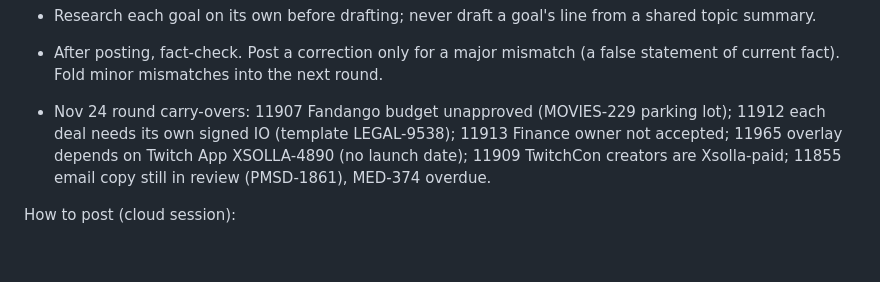
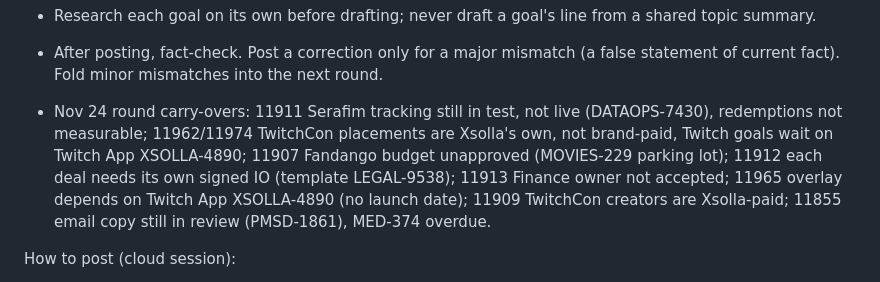
Before and after one commit to stubtimcharoon/claude, a Markdown page: CLAUDE.md, the part around the change. Rendered like a GitHub page; blank space fills up the shorter version.

Commit message:
CLAUDE.md: add 11911/11962/11974 to Nov 24 carry-overs
Co-Authored-By: Claude Opus 5.5 <noreply@anthropic.com>
Claude-Session: https://claude.ai/code/session_01NngzLfZYpywm6epbqjLKiJ

```diff
--- a/CLAUDE.md
+++ b/CLAUDE.md
@@ -52,7 +52,7 @@ How to write an update:
 
 - Research each goal on its own before drafting; never draft a goal's line from a shared topic summary.
 - After posting, fact-check. Post a correction only for a major mismatch (a false statement of current fact). Fold minor mismatches into the next round.
-- Nov 24 round carry-overs: 11907 Fandango budget unapproved (MOVIES-229 parking lot); 11912 each deal needs its own signed IO (template LEGAL-9538); 11913 Finance owner not accepted; 11965 overlay depends on Twitch App XSOLLA-4890 (no launch date); 11909 TwitchCon creators are Xsolla-paid; 11855 email copy still in review (PMSD-1861), MED-374 overdue.
+- Nov 24 round carry-overs: 11911 Serafim tracking still in test, not live (DATAOPS-7430), redemptions not measurable; 11962/11974 TwitchCon placements are Xsolla's own, not brand-paid, Twitch goals wait on Twitch App XSOLLA-4890; 11907 Fandango budget unapproved (MOVIES-229 parking lot); 11912 each deal needs its own signed IO (template LEGAL-9538); 11913 Finance owner not accepted; 11965 overlay depends on Twitch App XSOLLA-4890 (no launch date); 11909 TwitchCon creators are Xsolla-paid; 11855 email copy still in review (PMSD-1861), MED-374 overdue.
 
 How to post (cloud session):
 - Raw GraphQL is blocked here. Use the Atlassian MCP: `createGoalUpdate` / `createProjectUpdate` via `executeWrite`, top-level `cloudId`, with `phaseStatus` set to the current status.
```
